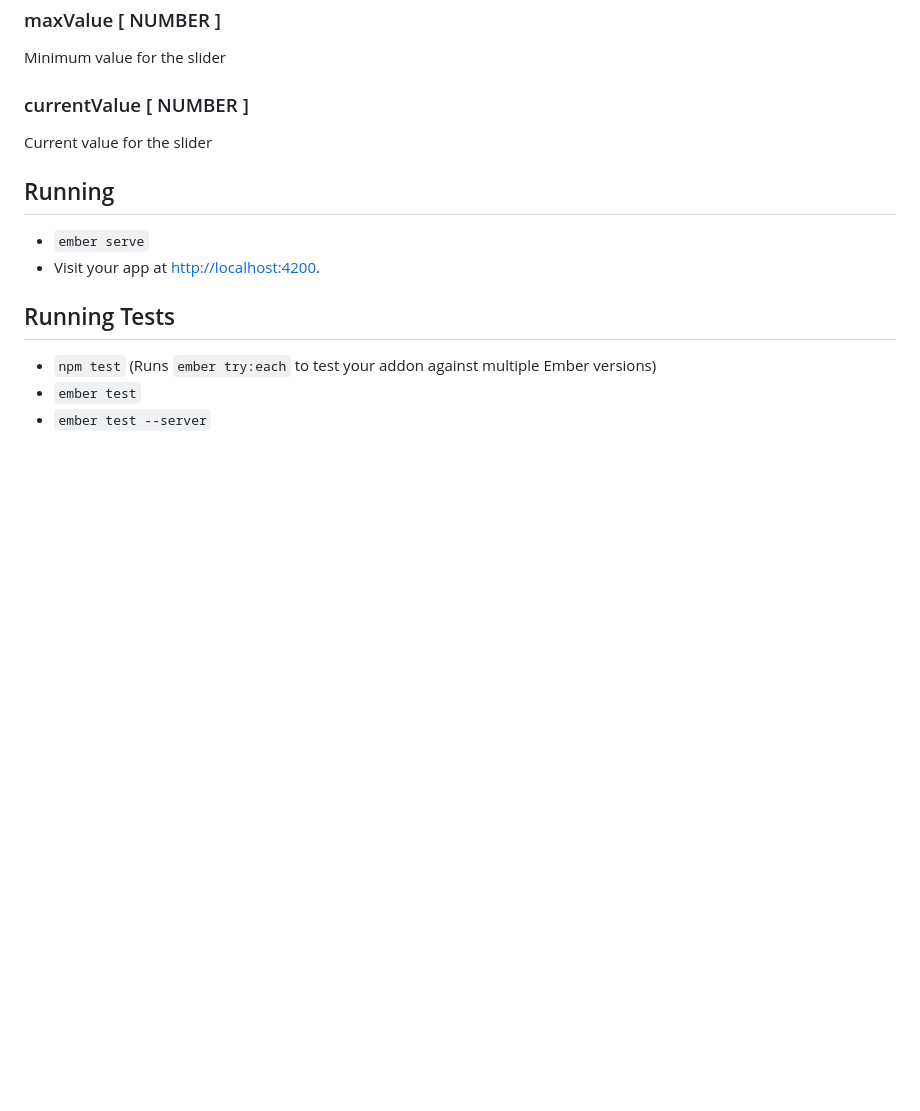
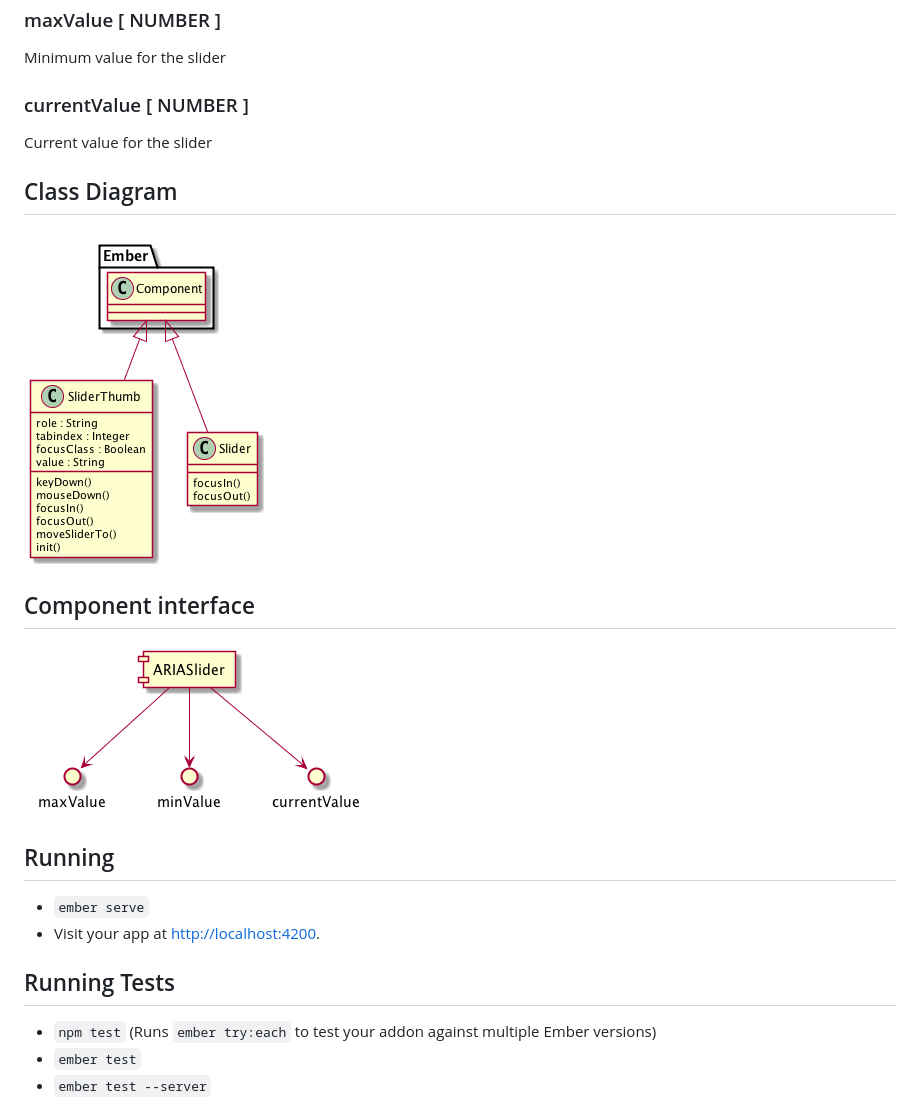
Before and after one commit to rajasegar/ember-aria-slider, a Markdown page: README.md, the part around the change printed below. Drawn GitHub-style; pictures changed too: pum/class-diagram.png (added), pum/component.png (added); blank space fills up the shorter version.

Commit message:
Added PlantUML assets and readme update

```diff
--- a/README.md
+++ b/README.md
@@ -42,6 +44,13 @@ Minimum value for the slider
 ### currentValue [ NUMBER ]
 Current value for the slider
 
+## Class Diagram
+![Class Diagram](https://raw.githubusercontent.com/rajasegar/ember-aria-slider/master/pum/class-diagram.png)
+
+## Component interface
+
+![Component Interface](https://raw.githubusercontent.com/rajasegar/ember-aria-slider/master/pum/component.png)
+
 ## Running
 
 * `ember serve`
```
Also changed, not shown: other parts of README.md (+2 -0 lines), pum/addon.png (added), 3 other files.
